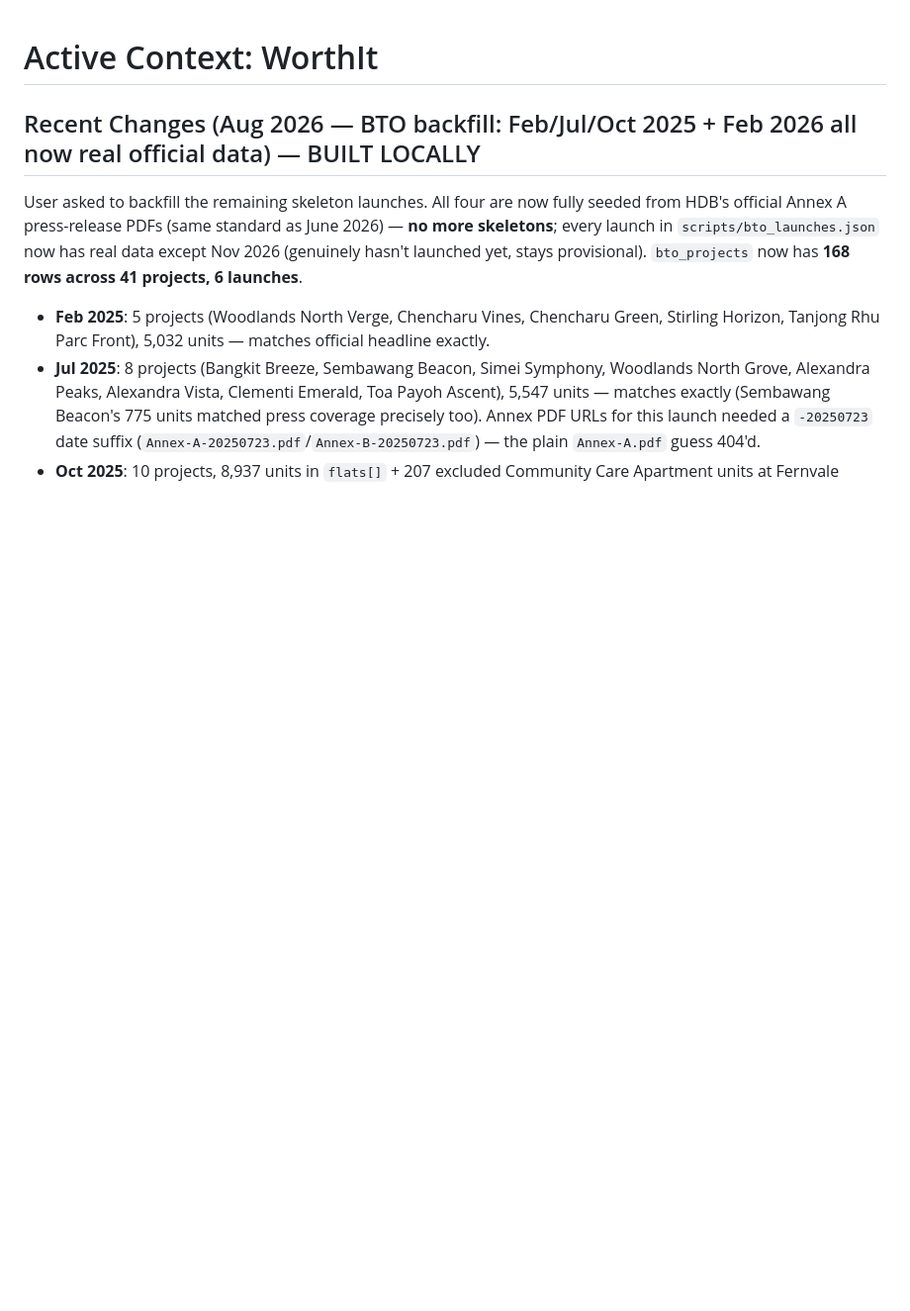
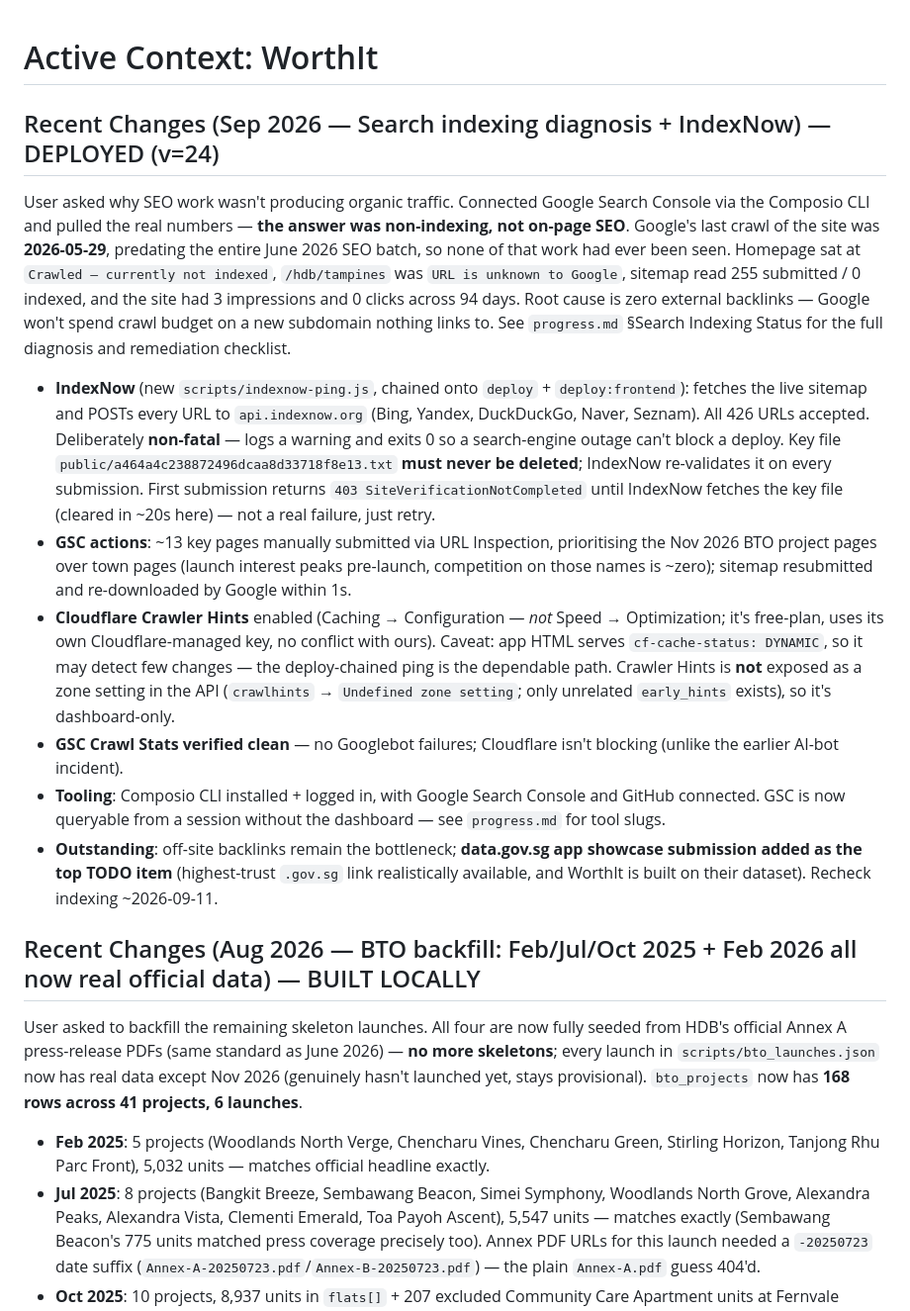
Before and after one commit to beisong/hdbtracker, a Markdown page: memory-bank/activeContext.md, the part around the change. Shown at 99% size. GitHub-like rendering; blank space fills up the shorter version.

Commit message:
Document search indexing diagnosis in memory bank
Google's last crawl predated the June 2026 SEO batch, so that work was never
seen — the traffic problem is non-indexing, not on-page SEO. Records the GSC
findings, the IndexNow/Crawler Hints remediation, and adds the data.gov.sg app
showcase submission as the top backlink task.

Co-Authored-By: Claude Fable 5 <noreply@anthropic.com>
Claude-Session: https://claude.ai/code/session_01SX6dao4H6oXwBE5pPMaiAu

```diff
--- a/memory-bank/activeContext.md
+++ b/memory-bank/activeContext.md
@@ -1,4 +1,38 @@
 # Active Context: WorthIt
+
+## Recent Changes (Sep 2026 — Search indexing diagnosis + IndexNow) — DEPLOYED (v=24)
+
+User asked why SEO work wasn't producing organic traffic. Connected Google Search Console via the
+Composio CLI and pulled the real numbers — **the answer was non-indexing, not on-page SEO**.
+Google's last crawl of the site was **2026-05-29**, predating the entire June 2026 SEO batch, so
+none of that work had ever been seen. Homepage sat at `Crawled – currently not indexed`,
+`/hdb/tampines` was `URL is unknown to Google`, sitemap read 255 submitted / 0 indexed, and the
+site had 3 impressions and 0 clicks across 94 days. Root cause is zero external backlinks — Google
+won't spend crawl budget on a new subdomain nothing links to. See `progress.md` §Search Indexing
+Status for the full diagnosis and remediation checklist.
+
+- **IndexNow** (new `scripts/indexnow-ping.js`, chained onto `deploy` + `deploy:frontend`): fetches
+  the live sitemap and POSTs every URL to `api.indexnow.org` (Bing, Yandex, DuckDuckGo, Naver,
+  Seznam). All 426 URLs accepted. Deliberately **non-fatal** — logs a warning and exits 0 so a
+  search-engine outage can't block a deploy. Key file `public/a464a4c238872496dcaa8d33718f8e13.txt`
+  **must never be deleted**; IndexNow re-validates it on every submission. First submission returns
+  `403 SiteVerificationNotCompleted` until IndexNow fetches the key file (cleared in ~20s here) —
+  not a real failure, just retry.
+- **GSC actions**: ~13 key pages manually submitted via URL Inspection, prioritising the Nov 2026
+  BTO project pages over town pages (launch interest peaks pre-launch, competition on those names
+  is ~zero); sitemap resubmitted and re-downloaded by Google within 1s.
+- **Cloudflare Crawler Hints** enabled (Caching → Configuration — *not* Speed → Optimization; it's
+  free-plan, uses its own Cloudflare-managed key, no conflict with ours). Caveat: app HTML serves
+  `cf-cache-status: DYNAMIC`, so it may detect few changes — the deploy-chained ping is the
+  dependable path. Crawler Hints is **not** exposed as a zone setting in the API (`crawlhints` →
+  `Undefined zone setting`; only unrelated `early_hints` exists), so it's dashboard-only.
+- **GSC Crawl Stats verified clean** — no Googlebot failures; Cloudflare isn't blocking (unlike the
+  earlier AI-bot incident).
+- **Tooling**: Composio CLI installed + logged in, with Google Search Console and GitHub connected.
+  GSC is now queryable from a session without the dashboard — see `progress.md` for tool slugs.
+- **Outstanding**: off-site backlinks remain the bottleneck; **data.gov.sg app showcase submission
+  added as the top TODO item** (highest-trust `.gov.sg` link realistically available, and WorthIt is
+  built on their dataset). Recheck indexing ~2026-09-11.
 
 ## Recent Changes (Aug 2026 — BTO backfill: Feb/Jul/Oct 2025 + Feb 2026 all now real official data) — BUILT LOCALLY
 
```
Also changed, not shown: memory-bank/progress.md (+23 -0 lines).
